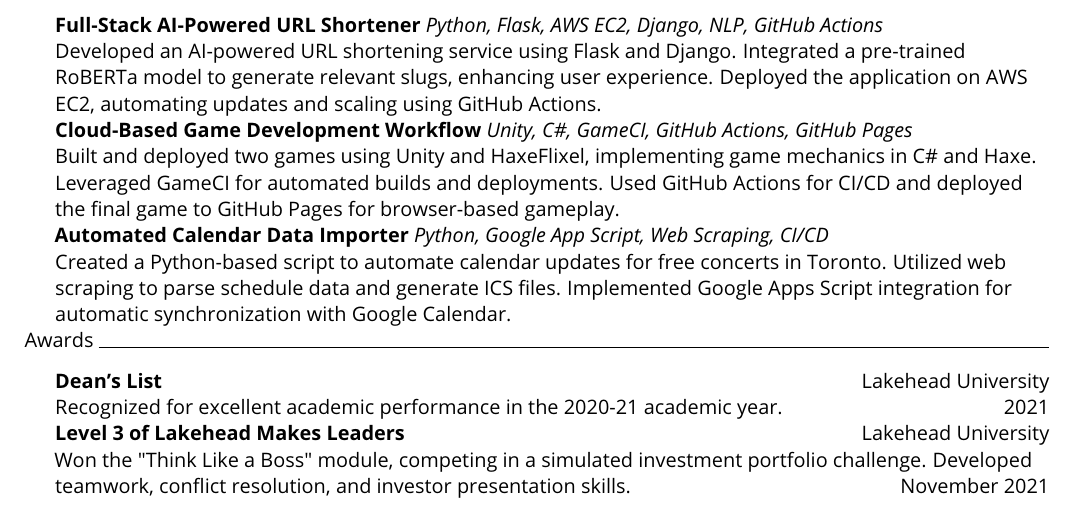
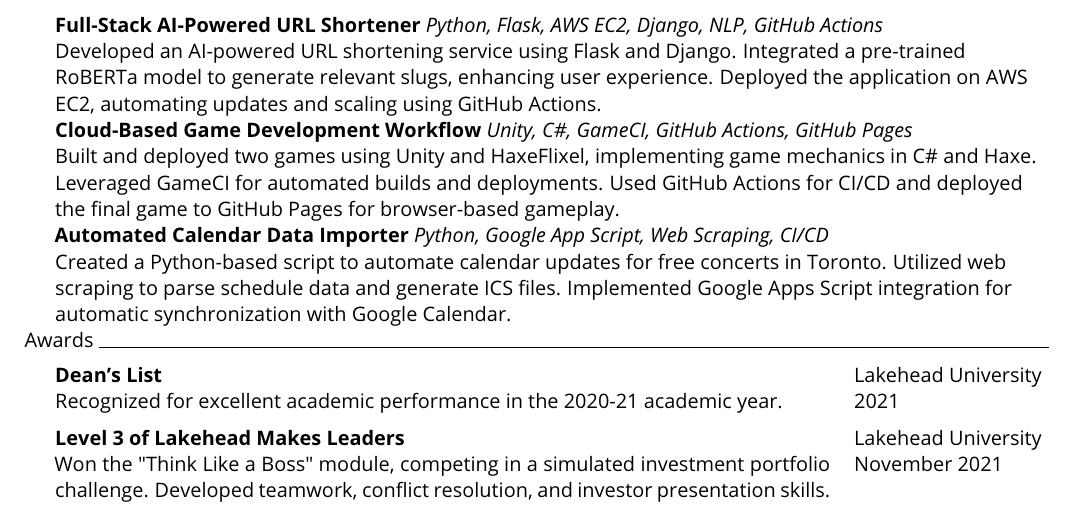
Before and after one commit to tahmidul612/portfolio, a LaTeX CV (content/resume/resume.tex): part of the page, cut so that both start at the same text. Compiled offline with pdfLaTeX.

Commit message:
Refactor awards section in resume.tex to use a tabular format for improved layout

```diff
--- a/content/resume/resume.tex
+++ b/content/resume/resume.tex
@@ -69,11 +69,12 @@
     Created a Python-based script to automate calendar updates for free concerts in Toronto. Utilized web scraping to parse schedule data and generate ICS files. Implemented Google Apps Script integration for automatic synchronization with Google Calendar.
 
     \header{Awards}
-    \textbf{Dean's List} \hfill Lakehead University\\
-    Recognized for excellent academic performance in the 2020-21 academic year. \hfill 2021\\
-
-    \textbf{Level 3 of Lakehead Makes Leaders} \hfill Lakehead University\\
-    Won the "Think Like a Boss" module, competing in a simulated investment portfolio challenge. Developed teamwork, conflict resolution, and investor presentation skills. \hfill November 2021\\
+    \begin{tabular}{@{}p{0.78\textwidth}p{0.19\textwidth}@{}}
+        \textbf{Dean's List} & Lakehead University \\
+        Recognized for excellent academic performance in the 2020-21 academic year. & 2021 \\[5pt]
+        \textbf{Level 3 of Lakehead Makes Leaders} & Lakehead University \\
+        Won the "Think Like a Boss" module, competing in a simulated investment portfolio challenge. Developed teamwork, conflict resolution, and investor presentation skills. & November 2021 \\
+    \end{tabular}
 
 \end{sloppypar}
 \end{document}
```
